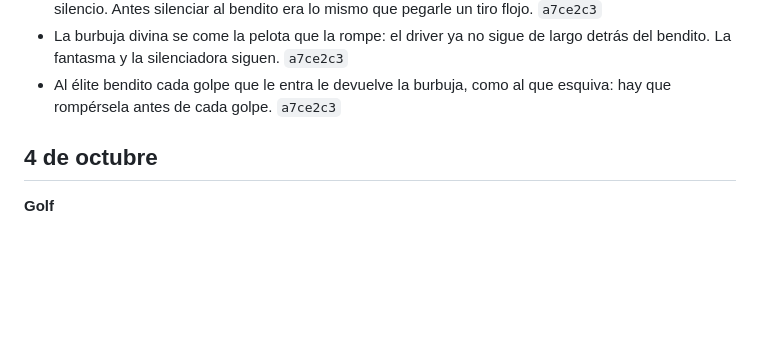
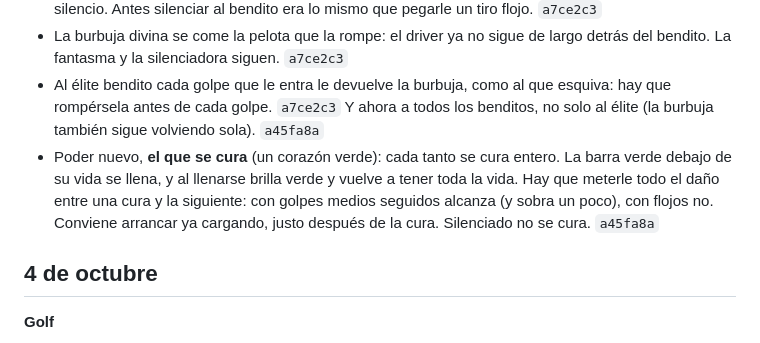
Before and after one commit to LeandroMagonza/GolfKnight, a Markdown page: PATCHNOTES.md, the part around the change. GitHub-like rendering; blank space fills up the shorter version.

Commit message:
Patch notes: el que se cura y la burbuja de todos los benditos
Co-Authored-By: Claude Opus 5.5 (1M context) <noreply@anthropic.com>

```diff
--- a/PATCHNOTES.md
+++ b/PATCHNOTES.md
@@ -31,7 +31,12 @@ figura acá: lo frena el hook `.githooks/pre-push`, y `npm run patchnotes` muest
 - La burbuja divina se come la pelota que la rompe: el driver ya no sigue de largo detrás del bendito.
   La fantasma y la silenciadora siguen. `a7ce2c3`
 - Al élite bendito cada golpe que le entra le devuelve la burbuja, como al que esquiva: hay que
-  rompérsela antes de cada golpe. `a7ce2c3`
+  rompérsela antes de cada golpe. `a7ce2c3` Y ahora a todos los benditos, no solo al élite (la burbuja
+  también sigue volviendo sola). `a45fa8a`
+- Poder nuevo, **el que se cura** (un corazón verde): cada tanto se cura entero. La barra verde debajo
+  de su vida se llena, y al llenarse brilla verde y vuelve a tener toda la vida. Hay que meterle todo el
+  daño entre una cura y la siguiente: con golpes medios seguidos alcanza (y sobra un poco), con flojos
+  no. Conviene arrancar ya cargando, justo después de la cura. Silenciado no se cura. `a45fa8a`
 
 ## 4 de octubre
 
```
